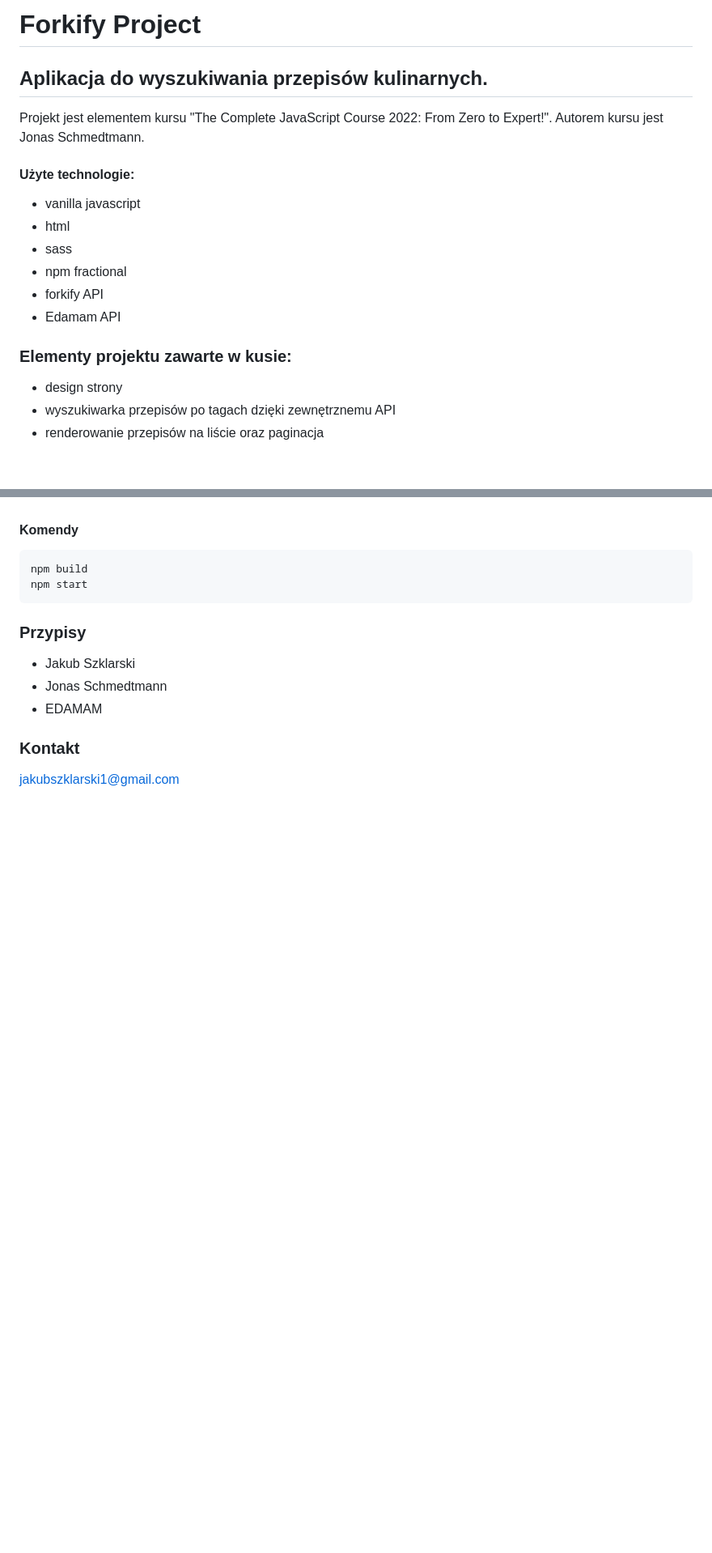
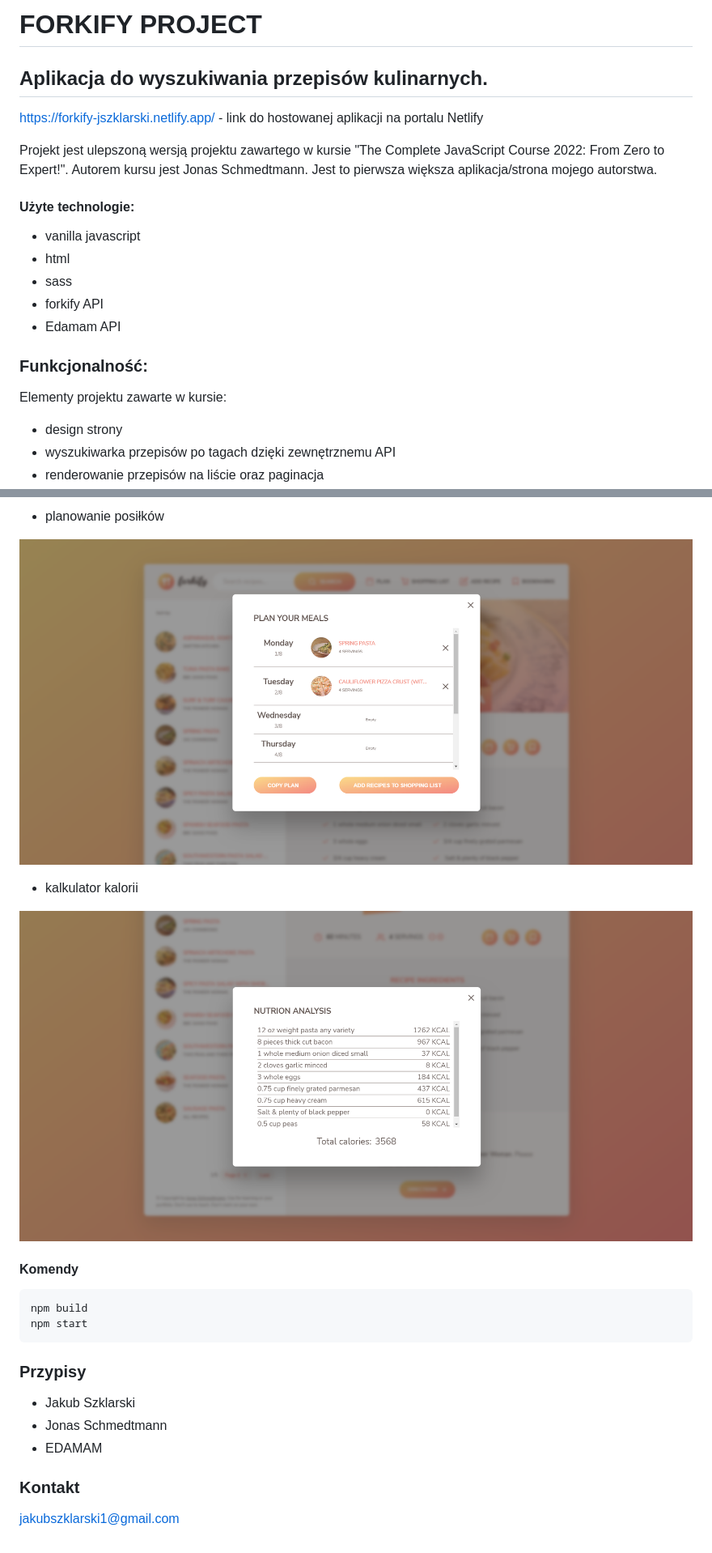
Before and after one commit to szklarskij/PORTFOLIO---Forkify-Wyszukiwarka-przepisow-KURS, a Markdown page: README.md, 2 parts joined by grey strips. Shown: that part at 81% size. Rendered like a GitHub page; pictures changed too: src/screenshots/3.png (added), src/screenshots/4.png (added); blank space fills up the shorter version.

Commit message:
screenshots and readme

````diff
--- a/README.md
+++ b/README.md
@@ -1,19 +1,23 @@
-# Forkify Project
+# FORKIFY PROJECT
 
 ## Aplikacja do wyszukiwania przepisów kulinarnych.
 
-Projekt jest elementem kursu "The Complete JavaScript Course 2022: From Zero to Expert!". Autorem kursu jest Jonas Schmedtmann.
+https://forkify-jszklarski.netlify.app/ - link do hostowanej aplikacji na portalu Netlify
+
+Projekt jest ulepszoną wersją projektu zawartego w kursie "The Complete JavaScript Course 2022: From Zero to Expert!". Autorem kursu jest Jonas Schmedtmann.
+Jest to pierwsza większa aplikacja/strona mojego autorstwa.
 
 #### Użyte technologie:
 
 - vanilla javascript
 - html
 - sass
-- npm fractional
 - forkify API
 - Edamam API
 
-### Elementy projektu zawarte w kusie:
+### Funkcjonalność:
+
+Elementy projektu zawarte w kursie:
 
 - design strony
 - wyszukiwarka przepisów po tagach dzięki zewnętrznemu API
@@ -57,3 +75,15 @@ Projekt jest elementem kursu "The Complete JavaScript Course 2022: From Zero to
+- planowanie posiłków
+
+<p align="center">
+  <img src="/src/screenshots/3.png" />
+</p>
+
+- kalkulator kalorii
+
+<p align="center">
+  <img src="/src/screenshots/4.png" />
+</p>
+
 #### Komendy
 
 ```
````
Also changed, not shown: other parts of README.md (+14 -0 lines), src/screenshots/1.png (added), src/screenshots/2.png (added).
